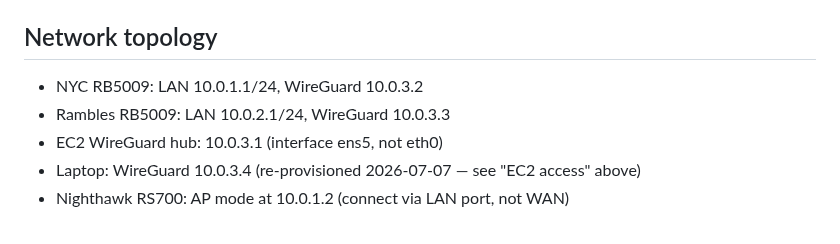
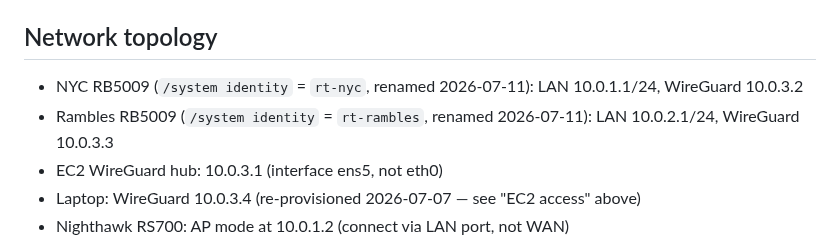
Before and after one commit to bcalaway/nyc_pa_aws_gitops, a Markdown page: CLAUDE.md, the part around the change. Rendered like a GitHub page.

```diff
--- a/CLAUDE.md
+++ b/CLAUDE.md
@@ -122,8 +122,8 @@ The script replaces `PLACEHOLDER` in the .rsc file with the real password from S
 
 ## Network topology
 
-- NYC RB5009: LAN 10.0.1.1/24, WireGuard 10.0.3.2
-- Rambles RB5009: LAN 10.0.2.1/24, WireGuard 10.0.3.3
+- NYC RB5009 (`/system identity` = `rt-nyc`, renamed 2026-07-11): LAN 10.0.1.1/24, WireGuard 10.0.3.2
+- Rambles RB5009 (`/system identity` = `rt-rambles`, renamed 2026-07-11): LAN 10.0.2.1/24, WireGuard 10.0.3.3
 - EC2 WireGuard hub: 10.0.3.1 (interface ens5, not eth0)
 - Laptop: WireGuard 10.0.3.4 (re-provisioned 2026-07-07 — see "EC2 access" above)
 - Nighthawk RS700: AP mode at 10.0.1.2 (connect via LAN port, not WAN)
```
Also changed, not shown: docs/roadmap.md (+3 -3 lines).
